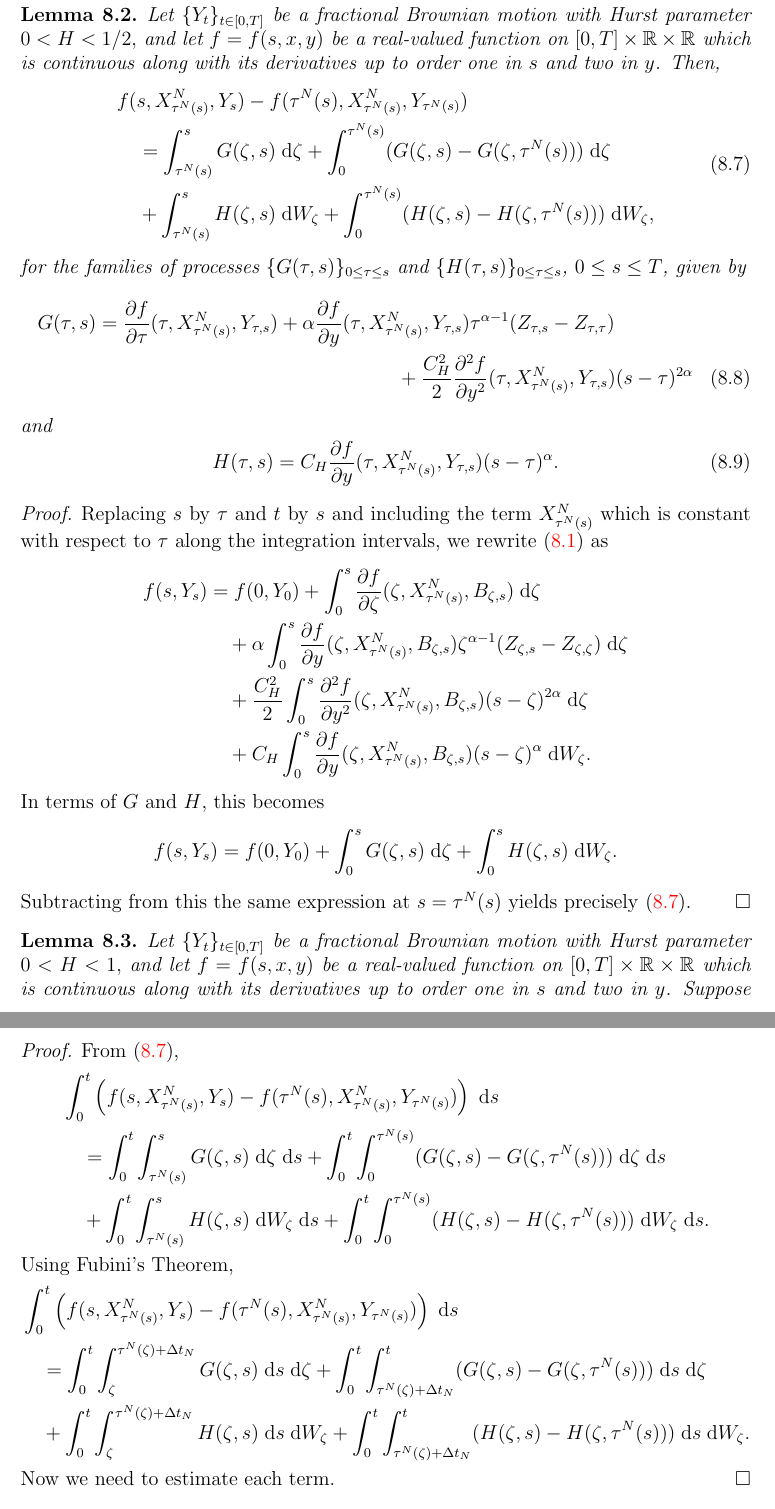
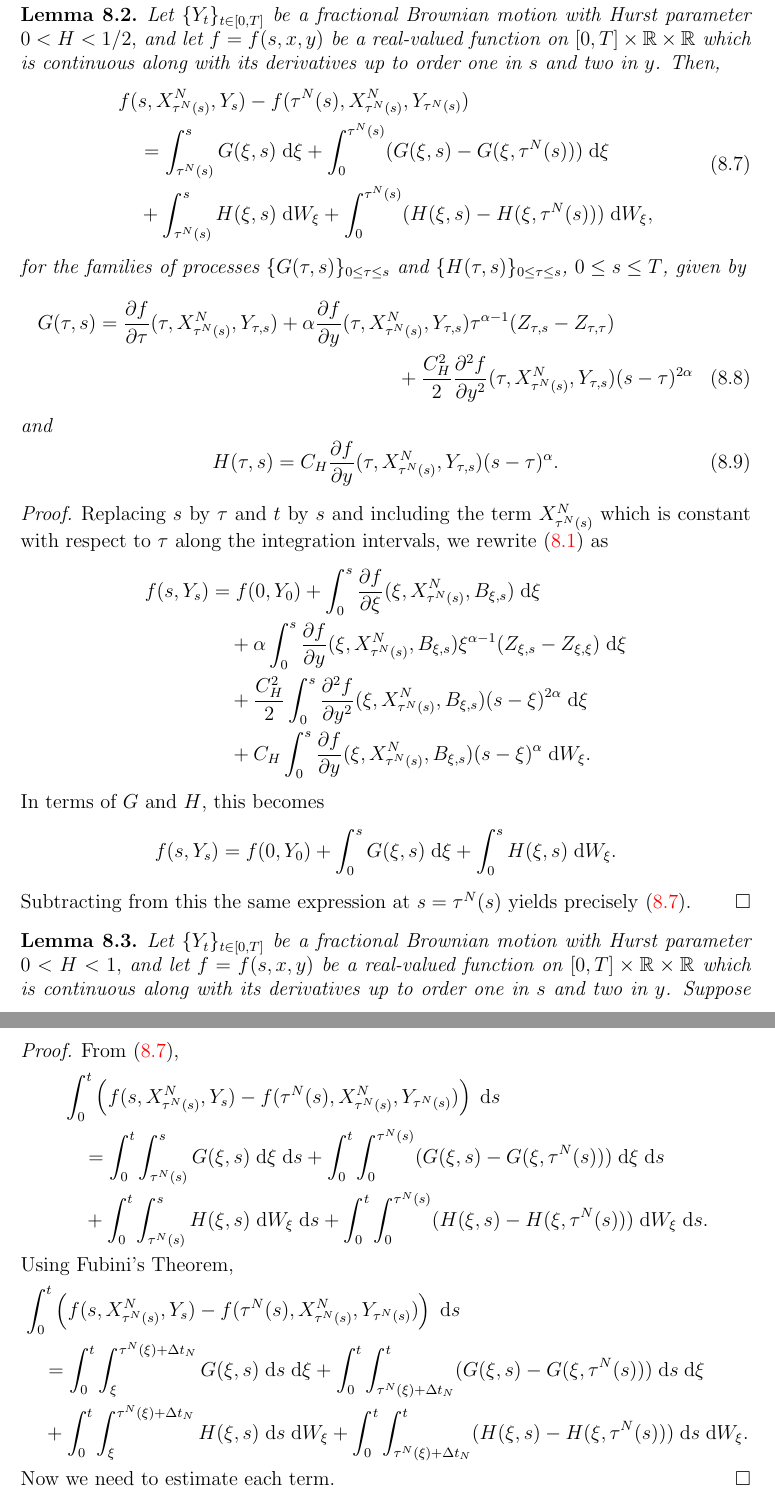
Before and after one commit to rmsrosa/rode_convergence_euler, a LaTeX paper (latex/rode_conv_em.tex): two parts of pages 22 and 23 of 34, joined at a grey line, cut so that both start at the same text. Compiled offline with pdfLaTeX.

Commit message:
dummy \zeta to \xi

```diff
--- a/latex/rode_conv_em.tex
+++ b/latex/rode_conv_em.tex
@@ -956,8 +956,8 @@ Now we need to estimate the steps. We restrict the analysis to the case $0 < H <
         \label{singlestepwithfBm}
         \begin{aligned}
             & f(s, X_{\tau^N(s)}^N, Y_s) - f(\tau^N(s), X_{\tau^N(s)}^N, Y_{\tau^N(s)}) \\
-            & \quad = \int_{\tau^N(s)}^{s} G(\zeta, s) \;\mathrm{d}\zeta + \int_0^{\tau^N(s)} (G(\zeta, s) - G(\zeta, \tau^N(s))) \;\mathrm{d}\zeta \\
-            & \quad + \int_{\tau^N(s)}^{s} H(\zeta, s) \;\mathrm{d}W_\zeta + \int_0^{\tau^N(s)} (H(\zeta, s) - H(\zeta, \tau^N(s))) \;\mathrm{d}W_\zeta,
+            & \quad = \int_{\tau^N(s)}^{s} G(\xi, s) \;\mathrm{d}\xi + \int_0^{\tau^N(s)} (G(\xi, s) - G(\xi, \tau^N(s))) \;\mathrm{d}\xi \\
+            & \quad + \int_{\tau^N(s)}^{s} H(\xi, s) \;\mathrm{d}W_\xi + \int_0^{\tau^N(s)} (H(\xi, s) - H(\xi, \tau^N(s))) \;\mathrm{d}W_\xi,
         \end{aligned}
     \end{equation}
     for the families of processes $\{G(\tau, s)\}_{0\leq\tau\leq s}$ and $\{H(\tau, s)\}_{0\leq\tau\leq s}$, $0\leq s \leq T$, given by
@@ -974,14 +974,14 @@ Now we need to estimate the steps. We restrict the analysis to the case $0 < H <
 \begin{proof}
     Replacing $s$ by $\tau$ and $t$ by $s$ and including the term $X_{\tau^N(s)}^N$ which is constant with respect to $\tau$ along the integration intervals, we rewrite \eqref{partialItoformula} as
     \begin{align*}
-        f(s, Y_s) & = f(0, Y_0) + \int_{0}^s \frac{\partial f}{\partial \zeta}(\zeta, X_{\tau^N(s)}^N, B_{\zeta, s})\;\mathrm{d}\zeta \\
-        & \quad + \alpha \int_{0}^s \frac{\partial f}{\partial y}(\zeta, X_{\tau^N(s)}^N, B_{\zeta, s})\zeta^{\alpha - 1} (Z_{\zeta, s} - Z_{\zeta, \zeta})\;\mathrm{d}\zeta \\
-        & \quad + \frac{C_H^2}{2}\int_{0}^s \frac{\partial^2 f}{\partial y^2}(\zeta, X_{\tau^N(s)}^N, B_{\zeta, s}) (s - \zeta)^{2\alpha} \;\mathrm{d}\zeta \\
-        & \quad + C_H \int_{0}^s \frac{\partial f}{\partial y}(\zeta, X_{\tau^N(s)}^N, B_{\zeta, s})(s - \zeta)^\alpha\;\mathrm{d} W_\zeta.
+        f(s, Y_s) & = f(0, Y_0) + \int_{0}^s \frac{\partial f}{\partial \xi}(\xi, X_{\tau^N(s)}^N, B_{\xi, s})\;\mathrm{d}\xi \\
+        & \quad + \alpha \int_{0}^s \frac{\partial f}{\partial y}(\xi, X_{\tau^N(s)}^N, B_{\xi, s})\xi^{\alpha - 1} (Z_{\xi, s} - Z_{\xi, \xi})\;\mathrm{d}\xi \\
+        & \quad + \frac{C_H^2}{2}\int_{0}^s \frac{\partial^2 f}{\partial y^2}(\xi, X_{\tau^N(s)}^N, B_{\xi, s}) (s - \xi)^{2\alpha} \;\mathrm{d}\xi \\
+        & \quad + C_H \int_{0}^s \frac{\partial f}{\partial y}(\xi, X_{\tau^N(s)}^N, B_{\xi, s})(s - \xi)^\alpha\;\mathrm{d} W_\xi.
     \end{align*}
     In terms of $G$ and $H$, this becomes
     \[
-        f(s, Y_s) = f(0, Y_0) + \int_0^s G(\zeta, s)\;\mathrm{d}\zeta + \int_0^s H(\zeta, s)\;\mathrm{d}W_{\zeta}.
+        f(s, Y_s) = f(0, Y_0) + \int_0^s G(\xi, s)\;\mathrm{d}\xi + \int_0^s H(\xi, s)\;\mathrm{d}W_{\xi}.
     \]
     Subtracting from this the same expression at $s=\tau^N(s)$ yields precisely \eqref{singlestepwithfBm}.
 \end{proof}
@@ -1001,14 +1001,14 @@ Now we need to estimate the steps. We restrict the analysis to the case $0 < H <
     From \eqref{singlestepwithfBm},
     \begin{align*}
         & \int_0^t \left(f(s, X_{\tau^N(s)}^N, Y_s) - f(\tau^N(s), X_{\tau^N(s)}^N, Y_{\tau^N(s)})\right)\;\mathrm{d}s \\
-        & \quad = \int_0^t\int_{\tau^N(s)}^{s} G(\zeta, s) \;\mathrm{d}\zeta\;\mathrm{d}s + \int_0^t\int_0^{\tau^N(s)} (G(\zeta, s) - G(\zeta, \tau^N(s))) \;\mathrm{d}\zeta\;\mathrm{d}s \\
-        & \quad + \int_0^t\int_{\tau^N(s)}^{s} H(\zeta, s) \;\mathrm{d}W_\zeta\;\mathrm{d}s + \int_0^t\int_0^{\tau^N(s)} (H(\zeta, s) - H(\zeta, \tau^N(s))) \;\mathrm{d}W_\zeta\;\mathrm{d}s.
+        & \quad = \int_0^t\int_{\tau^N(s)}^{s} G(\xi, s) \;\mathrm{d}\xi\;\mathrm{d}s + \int_0^t\int_0^{\tau^N(s)} (G(\xi, s) - G(\xi, \tau^N(s))) \;\mathrm{d}\xi\;\mathrm{d}s \\
+        & \quad + \int_0^t\int_{\tau^N(s)}^{s} H(\xi, s) \;\mathrm{d}W_\xi\;\mathrm{d}s + \int_0^t\int_0^{\tau^N(s)} (H(\xi, s) - H(\xi, \tau^N(s))) \;\mathrm{d}W_\xi\;\mathrm{d}s.
     \end{align*}
     Using Fubini's Theorem,
     \begin{align*}
         & \int_0^t \left(f(s, X_{\tau^N(s)}^N, Y_s) - f(\tau^N(s), X_{\tau^N(s)}^N, Y_{\tau^N(s)})\right)\;\mathrm{d}s \\
-        & \quad = \int_0^t\int_\zeta^{\tau^N(\zeta) + \Delta t_N} G(\zeta, s) \;\mathrm{d}s\;\mathrm{d}\zeta + \int_0^t\int_{\tau^N(\zeta) + \Delta t_N}^t (G(\zeta, s) - G(\zeta, \tau^N(s))) \;\mathrm{d}s\;\mathrm{d}\zeta \\
-        & \quad + \int_0^t\int_\zeta^{\tau^N(\zeta) + \Delta t_N} H(\zeta, s) \;\mathrm{d}s\;\mathrm{d}W_\zeta + \int_0^t\int_{\tau^N(\zeta) + \Delta t_N}^t (H(\zeta, s) - H(\zeta, \tau^N(s))) \;\mathrm{d}s\;\mathrm{d}W_\zeta.
+        & \quad = \int_0^t\int_\xi^{\tau^N(\xi) + \Delta t_N} G(\xi, s) \;\mathrm{d}s\;\mathrm{d}\xi + \int_0^t\int_{\tau^N(\xi) + \Delta t_N}^t (G(\xi, s) - G(\xi, \tau^N(s))) \;\mathrm{d}s\;\mathrm{d}\xi \\
+        & \quad + \int_0^t\int_\xi^{\tau^N(\xi) + \Delta t_N} H(\xi, s) \;\mathrm{d}s\;\mathrm{d}W_\xi + \int_0^t\int_{\tau^N(\xi) + \Delta t_N}^t (H(\xi, s) - H(\xi, \tau^N(s))) \;\mathrm{d}s\;\mathrm{d}W_\xi.
     \end{align*}
     Now we need to estimate each term.
 \end{proof}
```
Also changed, not shown: latex/rode_conv_em.pdf, latex/rode_conv_em.tex (6 more changed lines).
